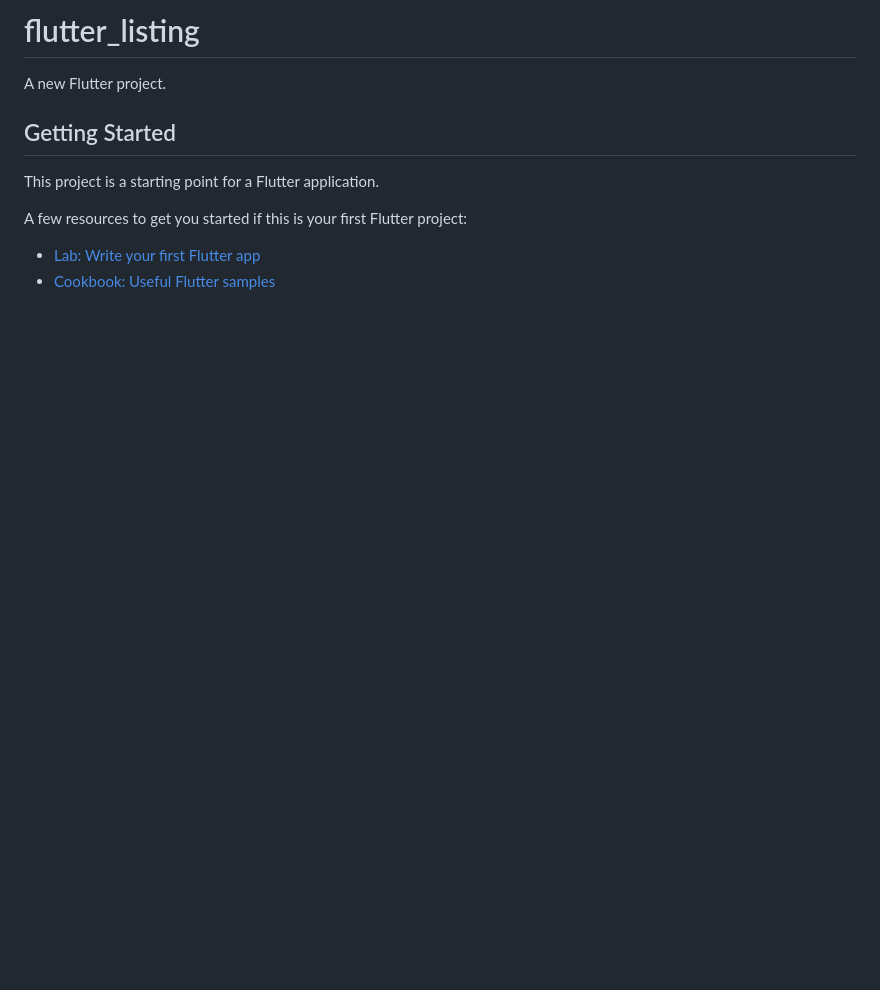
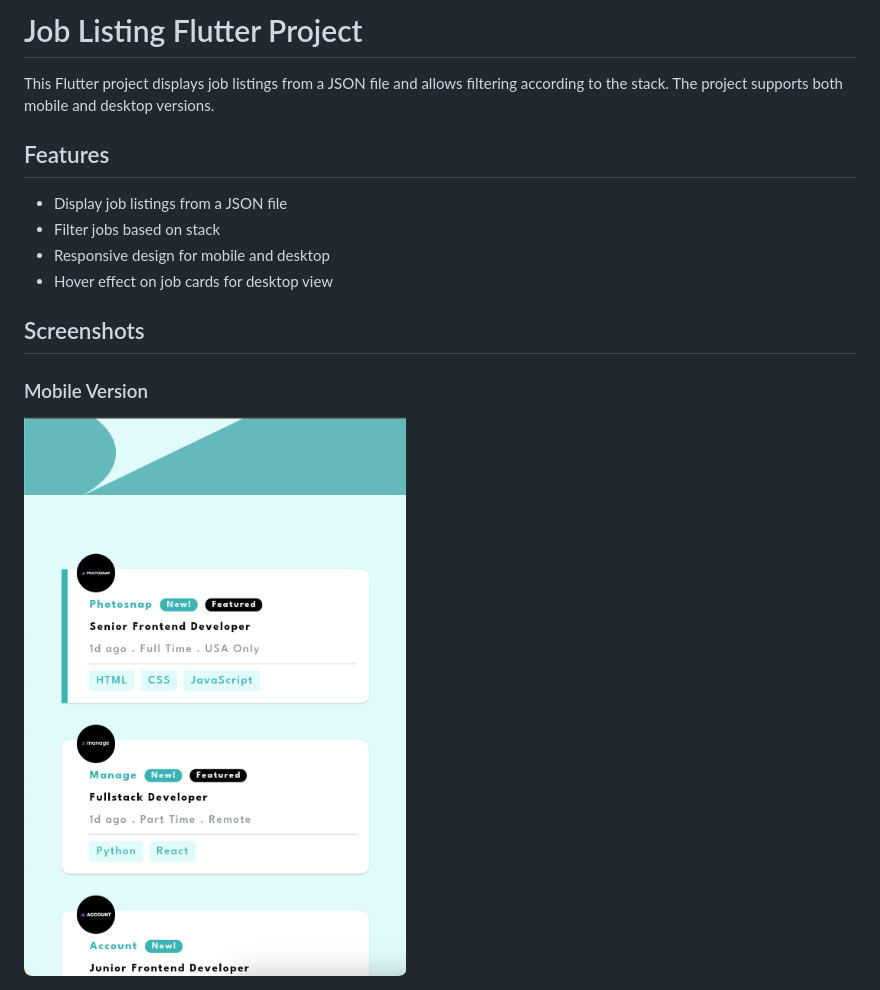
Before and after one commit to UsmanAfzal8/flutter_listing, a Markdown page: README.md, the part around the change printed below. GitHub-like rendering; pictures changed too: assets/app_images/mobile_image.png (added); blank space fills up the shorter version.

```diff
--- a/README.md
+++ b/README.md
@@ -1,13 +1,16 @@
-# flutter_listing
+# Job Listing Flutter Project
 
-A new Flutter project.
+This Flutter project displays job listings from a JSON file and allows filtering according to the stack. The project supports both mobile and desktop versions.
 
-## Getting Started
+## Features
 
-This project is a starting point for a Flutter application.
+- Display job listings from a JSON file
+- Filter jobs based on stack
+- Responsive design for mobile and desktop
+- Hover effect on job cards for desktop view
 
-A few resources to get you started if this is your first Flutter project:
+## Screenshots
 
-- [Lab: Write your first Flutter app](https://docs.flutter.dev/get-started/codelab)
-- [Cookbook: Useful Flutter samples](https://docs.flutter.dev/cookbook)
+### Mobile Version
+![Mobile Version](assets/app_images/mobile_image.png)
 
```
Also changed, not shown: other parts of README.md (+10 -3 lines), assets/app_images/desktop_image.png (added), assets/app_images/desktop_image2.png (added).
